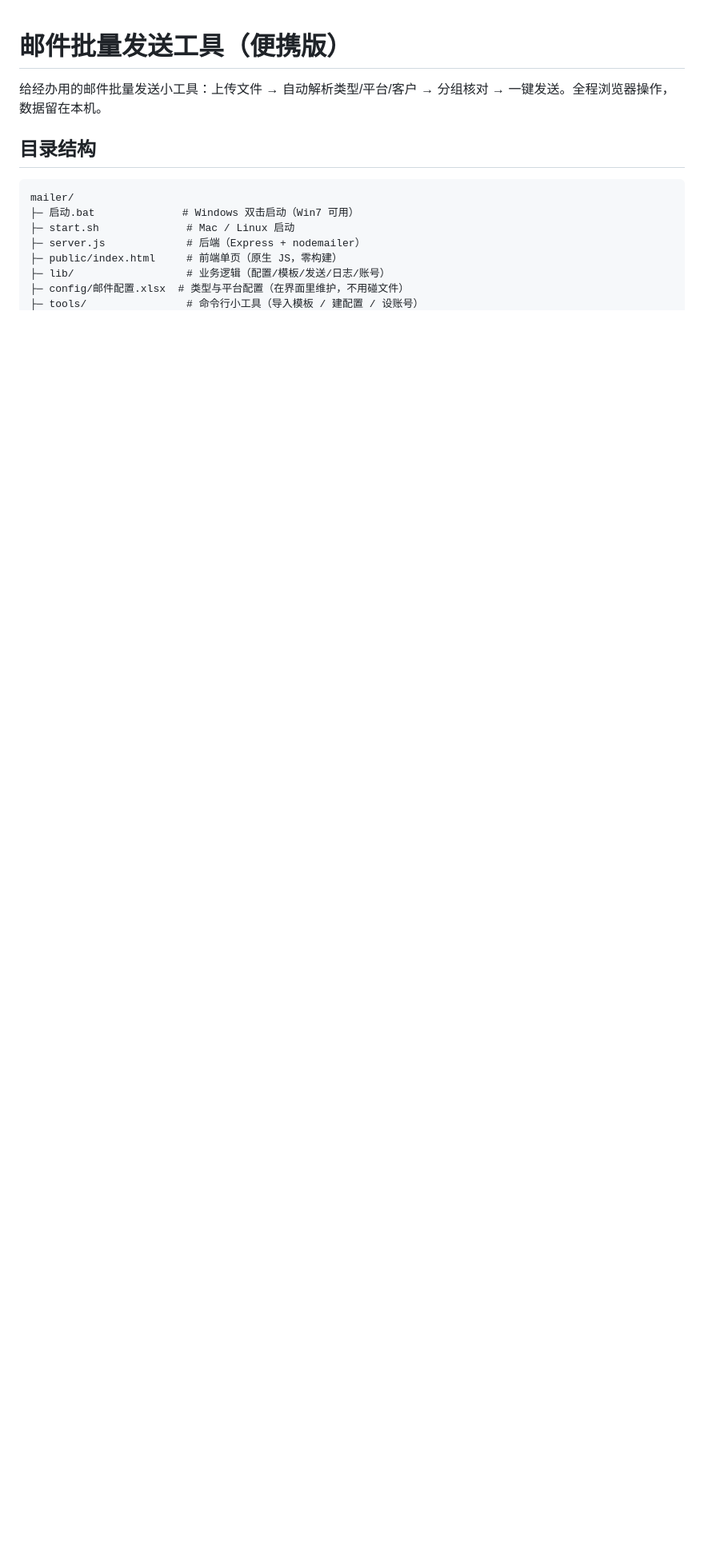
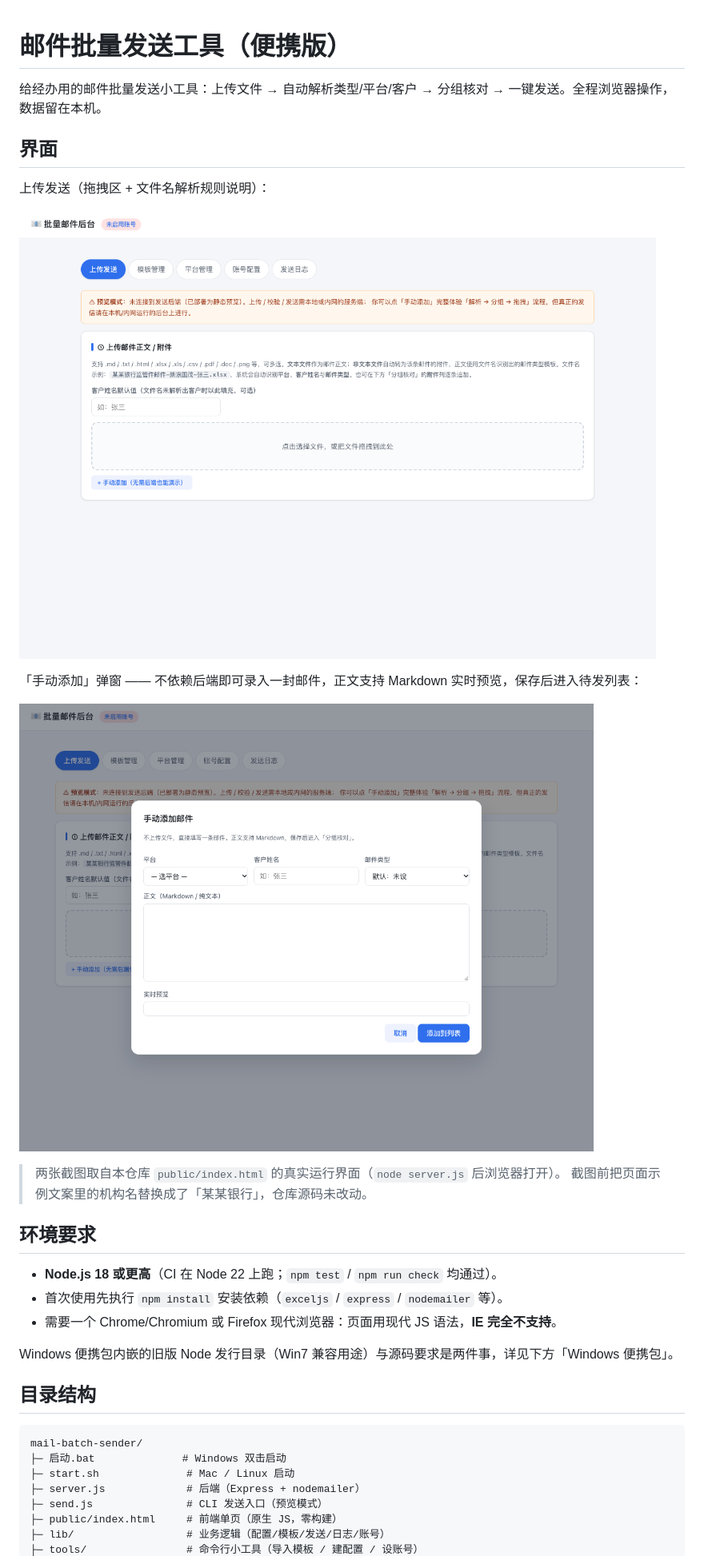
Before and after one commit to Yur0918/mail-batch-sender, a Markdown page: README.md, the part around the change printed below. Shown: that part at 80% size. GitHub-like rendering; pictures changed too: docs/ui-manual-entry.png (added), docs/ui-upload.png (added); blank space fills up the shorter version.

````diff
--- a/README.md
+++ b/README.md
@@ -2,13 +2,34 @@
 
 给经办用的邮件批量发送小工具：上传文件 → 自动解析类型/平台/客户 → 分组核对 → 一键发送。全程浏览器操作，数据留在本机。
 
+## 界面
+
+上传发送（拖拽区 + 文件名解析规则说明）：
+
+![上传发送页](docs/ui-upload.png)
+
+「手动添加」弹窗 —— 不依赖后端即可录入一封邮件，正文支持 Markdown 实时预览，保存后进入待发列表：
+
+![手动添加邮件弹窗](docs/ui-manual-entry.png)
+
+> 两张截图取自本仓库 `public/index.html` 的真实运行界面（`node server.js` 后浏览器打开）。
+> 截图前把页面示例文案里的机构名替换成了「某某银行」，仓库源码未改动。
+
+## 环境要求
+
+- **Node.js 18 或更高**（CI 在 Node 22 上跑；`npm test` / `npm run check` 均通过）。
+- 首次使用先执行 `npm install` 安装依赖（`exceljs` / `express` / `nodemailer` 等）。
+- 需要一个 Chrome/Chromium 或 Firefox 现代浏览器：页面用现代 JS 语法，**IE 完全不支持**。
+
+Windows 便携包内嵌的旧版 Node 发行目录（Win7 兼容用途）与源码要求是两件事，详见下方「Windows 便携包」。
+
 ## 目录结构
 ```
-mailer/
-├─ 启动.bat              # Windows 双击启动（Win7 可用）
+mail-batch-sender/
+├─ 启动.bat              # Windows 双击启动
 ├─ start.sh              # Mac / Linux 启动
 ├─ server.js             # 后端（Express + nodemailer）
+├─ send.js               # CLI 发送入口（预览模式）
 ├─ public/index.html     # 前端单页（原生 JS，零构建）
 ├─ lib/                  # 业务逻辑（配置/模板/发送/日志/账号）
-├─ config/邮件配置.xlsx  # 类型与平台配置（在界面里维护，不用碰文件）
 ├─ tools/                # 命令行小工具（导入模板 / 建配置 / 设账号）
````
Also changed, not shown: other parts of README.md (+28 -4 lines).
